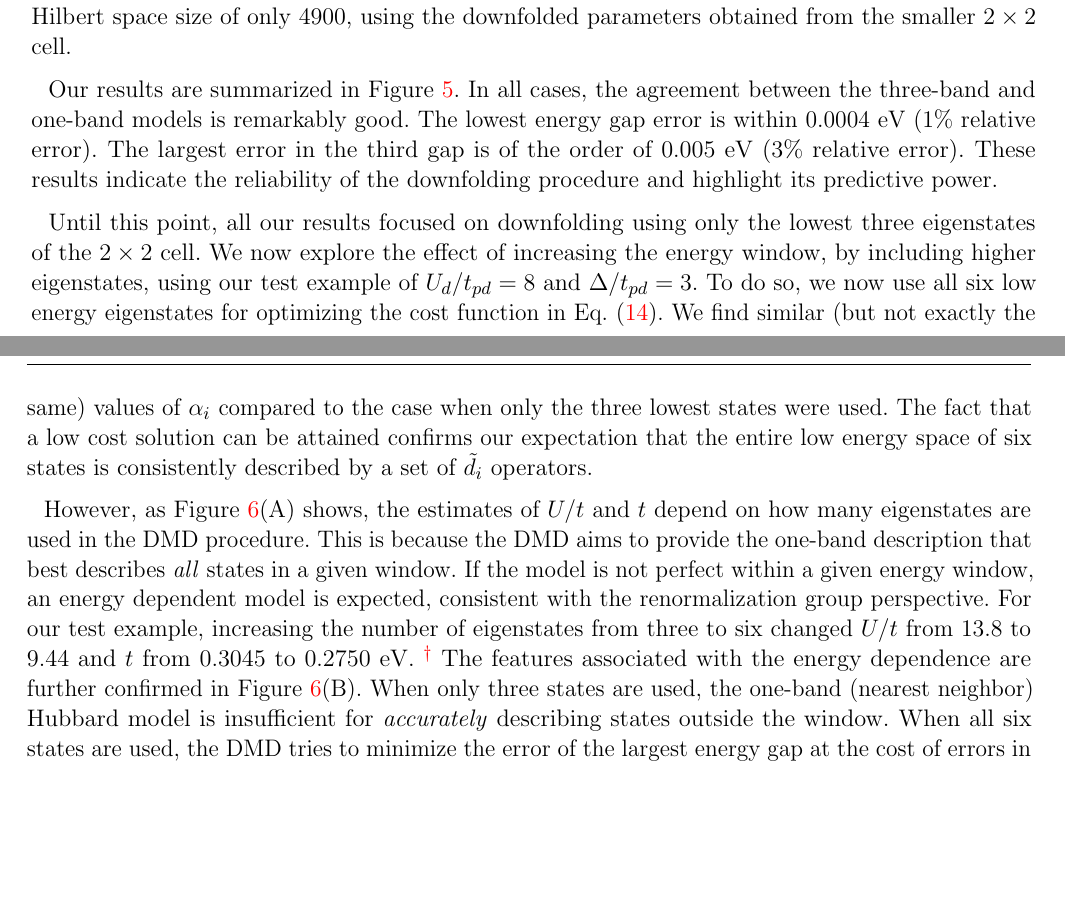
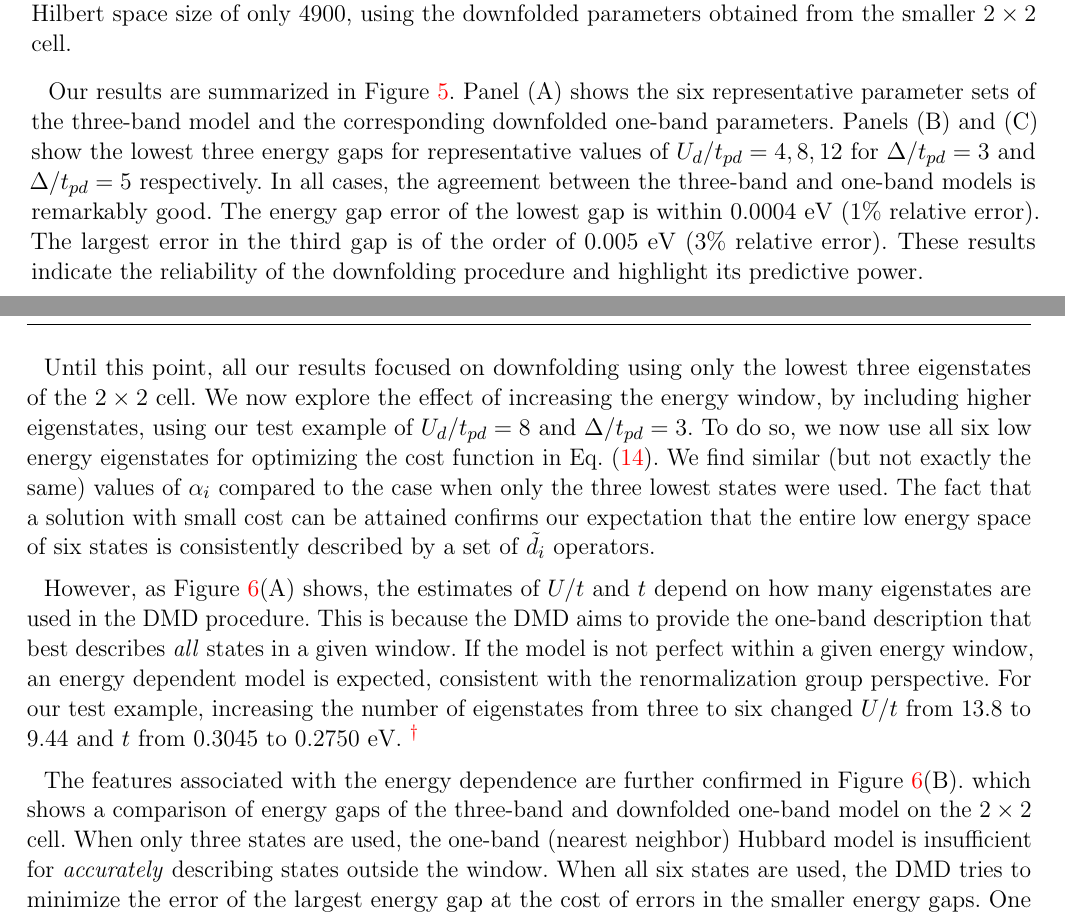
Before and after one commit to hiteshjc/Downfolding, a LaTeX document (Downfolding_review/main.tex, which reads Downfolding_review/threeband.tex): two parts of pages 10 and 11 of 26 before the commit and two parts of pages 10 and 11 of 27 after it, joined at a grey line, cut so that both start at the same text, the shorter picture padded with empty space. Compiled offline with pdfLaTeX.

Commit message:
Changes to clarify fig 5

```diff
--- a/Downfolding_review/threeband.tex
+++ b/Downfolding_review/threeband.tex
@@ -232,10 +228,12 @@ enabling convergence of the lowest four energies. We compared the lowest gaps wi
 corresponding calculation on the single band model on the same square geometry, with a Hilbert space size of only 4900,
 using the downfolded parameters obtained from the smaller $2 \times 2$ cell.
 
-Our results are summarized in Figure~\ref{fig:predictivity}. In all cases,
-the agreement between the three-band and one-band models is remarkably good. The lowest energy gap error
-is within $0.0004$ eV (1\% relative error).
-The largest error in the third gap is of the order of $0.005$ eV (3\% relative error).
+Our results are summarized in Figure~\ref{fig:predictivity}. Panel (A) shows the six representative parameter sets
+of the three-band model and the corresponding downfolded one-band parameters. Panels (B) and (C) show the lowest three energy
+gaps for representative values of $U_d/t_{pd}=4,8,12$ for $\Delta/t_{pd}=3$ and $\Delta/t_{pd}=5$ respectively.
+In all cases, the agreement between the three-band and one-band models is remarkably good. The
+energy gap error of the lowest gap is within $0.0004$ eV (1\% relative error). The largest error in the third gap is
+of the order of $0.005$ eV (3\% relative error).
 These results indicate the reliability of the downfolding procedure
 and highlight its predictive power.
 
@@ -291,7 +289,7 @@ We now explore the effect of increasing the energy window, by including higher e
 test example of $U_d/t_{pd}=8$ and $\Delta/t_{pd}=3$. To do so, we now use
 all six low energy eigenstates for optimizing the cost function in Eq.~\eqref{eq:C}. We
 find similar (but not exactly the same) values of $\alpha_i$ compared to
-the case when only the three lowest states were used. The fact that a low cost solution can be attained
+the case when only the three lowest states were used. The fact that a solution with small cost can be attained
 confirms our expectation that the entire low energy space of six states is consistently
 described by a set of $\tilde{d}_i$ operators.
 \renewcommand{\subfigimgone}[3][,]{%
@@ -327,7 +325,9 @@ an energy dependent model is expected, consistent with the renormalization group
 increasing the number of eigenstates from three to six changed $U/t$ from $13.8$ to $9.44$ and $t$ from $0.3045$ to $0.2750$ eV.
 \footnote{When three states were used for optimizing the orbitals and for the DMD, we found $U/t\approx 13.45$ and $t=0.3025$ eV.
 This is because $\tilde{d}$ are slightly different in the two cases.}
+
 The features associated with the energy dependence are further confirmed in Figure~\ref{fig:windows}(B).
+which shows a comparison of energy gaps of the three-band and downfolded one-band model on the $2\times2$ cell.
 When only three states are used, the one-band (nearest neighbor) Hubbard model is insufficient for \textit{accurately}
 describing states outside the window. When all six states are used, the DMD tries to minimize the error of the
 largest energy gap at the cost of errors in the smaller energy gaps.
```
Also changed, not shown: Downfolding_review/threeband.tex (4 more changed lines).
